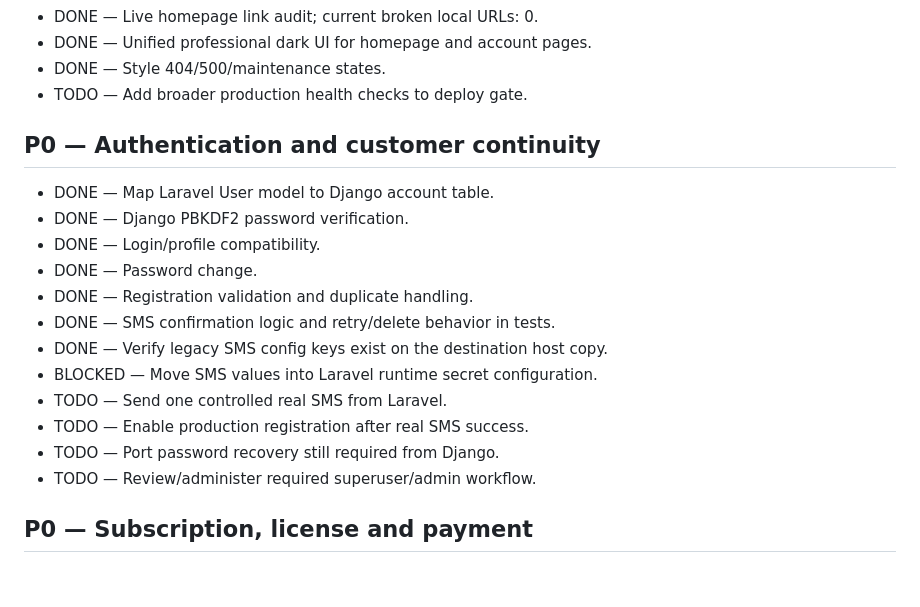
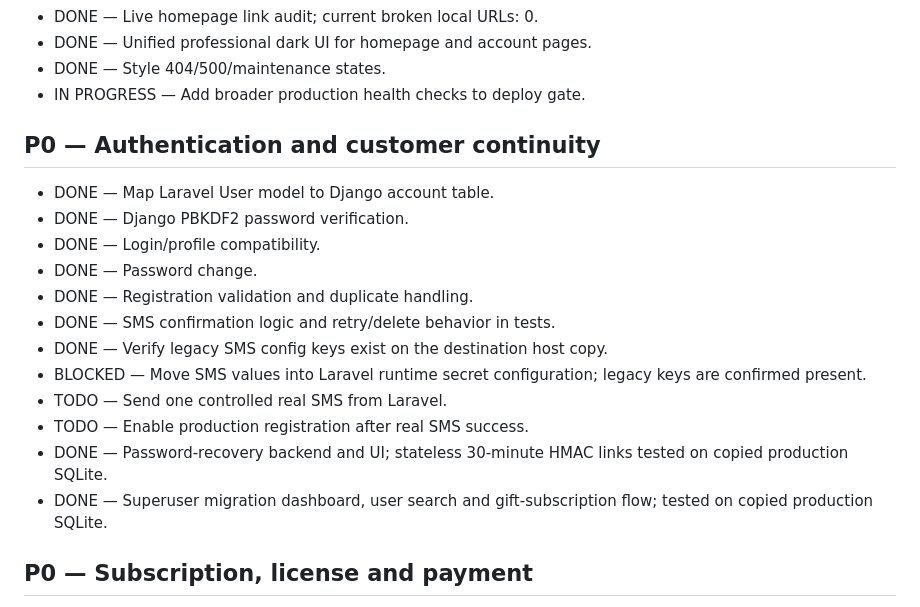
Before and after one commit to motealle/matnyaab, a Markdown page: docs/BACKLOG.md, the part around the change. GitHub-like rendering; blank space fills up the shorter version.

Commit message:
docs: record recovery and admin parity

```diff
--- a/docs/BACKLOG.md
+++ b/docs/BACKLOG.md
@@ -18,7 +18,7 @@ Status legend: DONE, IN PROGRESS, BLOCKED, TODO, DEFERRED.
 - DONE — Live homepage link audit; current broken local URLs: 0.
 - DONE — Unified professional dark UI for homepage and account pages.
 - DONE — Style 404/500/maintenance states.
-- TODO — Add broader production health checks to deploy gate.
+- IN PROGRESS — Add broader production health checks to deploy gate.
 
 ## P0 — Authentication and customer continuity
 
@@ -29,11 +29,11 @@ Status legend: DONE, IN PROGRESS, BLOCKED, TODO, DEFERRED.
 - DONE — Registration validation and duplicate handling.
 - DONE — SMS confirmation logic and retry/delete behavior in tests.
 - DONE — Verify legacy SMS config keys exist on the destination host copy.
-- BLOCKED — Move SMS values into Laravel runtime secret configuration.
+- BLOCKED — Move SMS values into Laravel runtime secret configuration; legacy keys are confirmed present.
 - TODO — Send one controlled real SMS from Laravel.
 - TODO — Enable production registration after real SMS success.
-- TODO — Port password recovery still required from Django.
-- TODO — Review/administer required superuser/admin workflow.
+- DONE — Password-recovery backend and UI; stateless 30-minute HMAC links tested on copied production SQLite.
+- DONE — Superuser migration dashboard, user search and gift-subscription flow; tested on copied production SQLite.
 
 ## P0 — Subscription, license and payment
 
```
